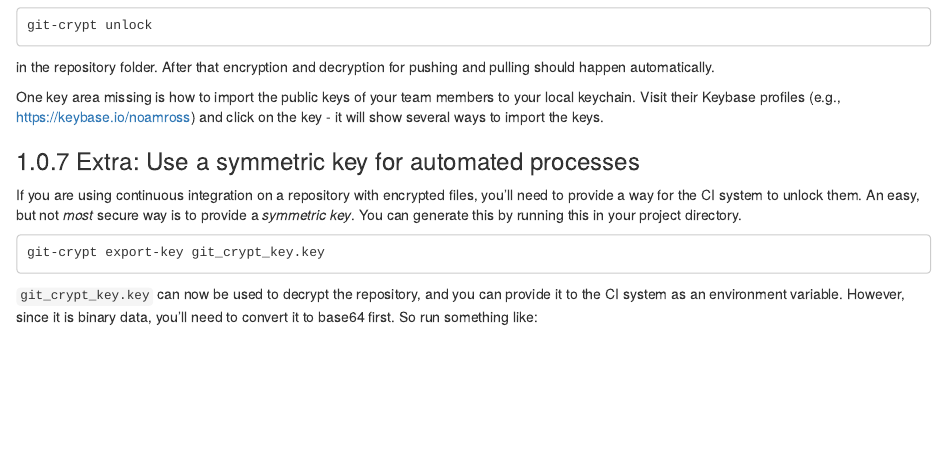
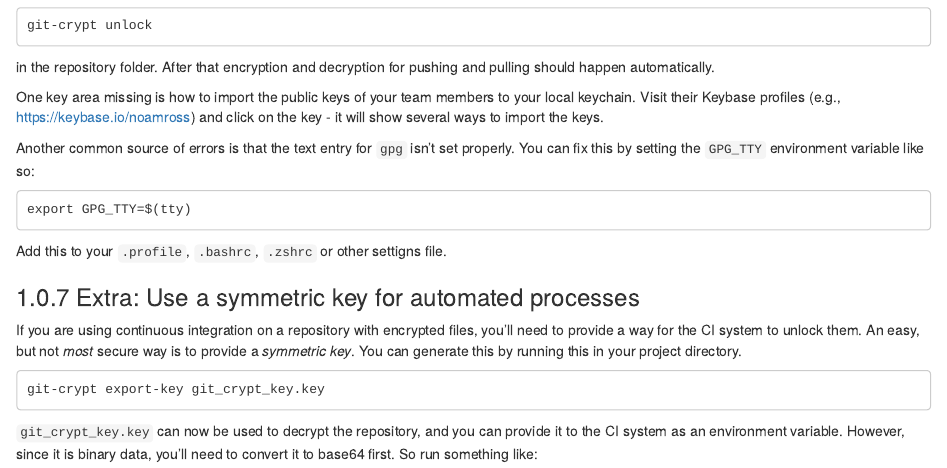
Before and after one commit to ecohealthalliance/eha-ma-handbook, an R Markdown document (encryption.Rmd): the page in a window 1100 px wide, from 1050 px down. Rendered offline with R 4.5, knitr and Pandoc, with nearby package versions; drawn as R Markdown's standard HTML page in place of the format the file asks for.

Commit message:
Add GPG_TTY tip

```diff
--- a/encryption.Rmd
+++ b/encryption.Rmd
@@ -80,6 +80,12 @@ pulling should happen automatically.
 One key area missing is how to import the public keys of your team members to
 your local keychain. Visit their Keybase profiles (e.g., <https://keybase.io/noamross>) and click on the key - it will show several ways to import the keys.
 
+Another common source of errors is that the text entry for `gpg` isn't set properly. You can fix this by setting the `GPG_TTY` environment variable like so:
+
+    export GPG_TTY=$(tty)
+
+Add this to your `.profile`, `.bashrc`, `.zshrc` or other settigns file.
+
 ### Extra: Use a symmetric key for automated processes
 
 If you are using continuous integration on a repository with encrypted files,
```
